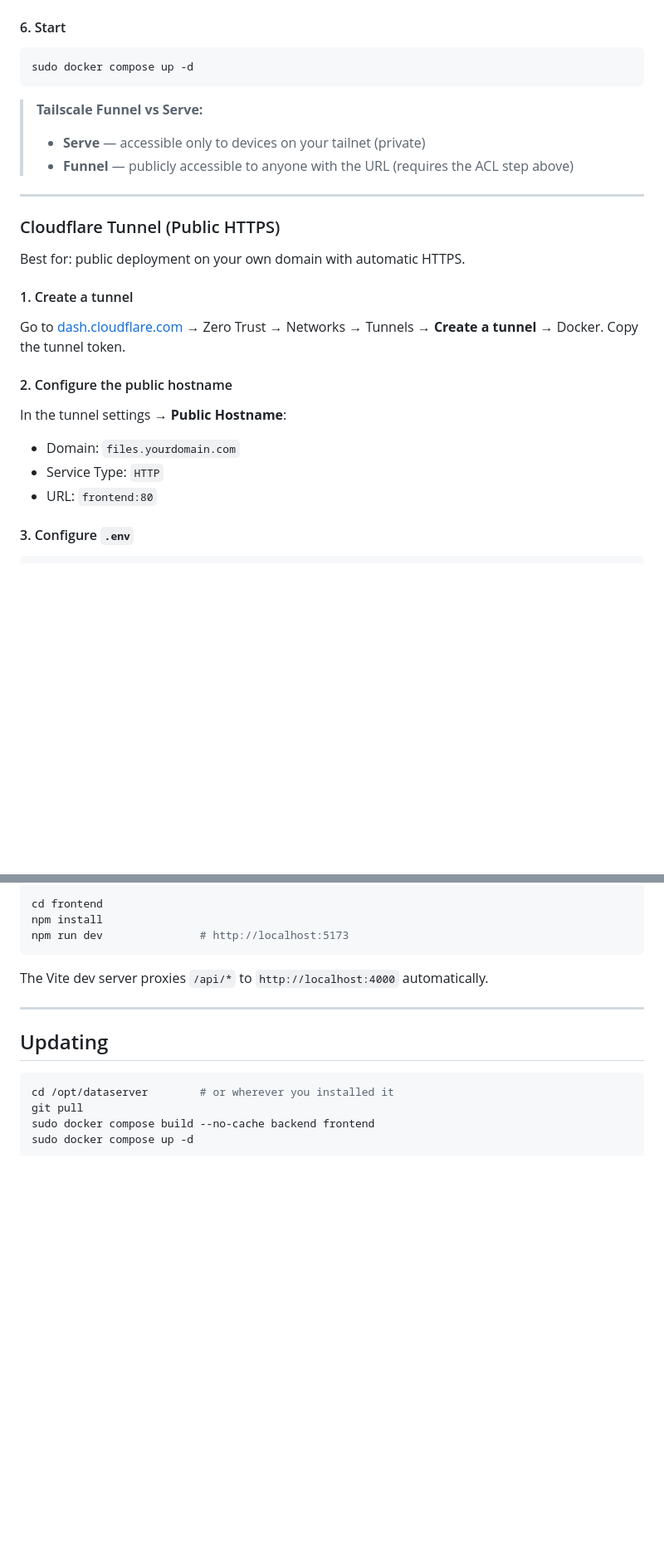
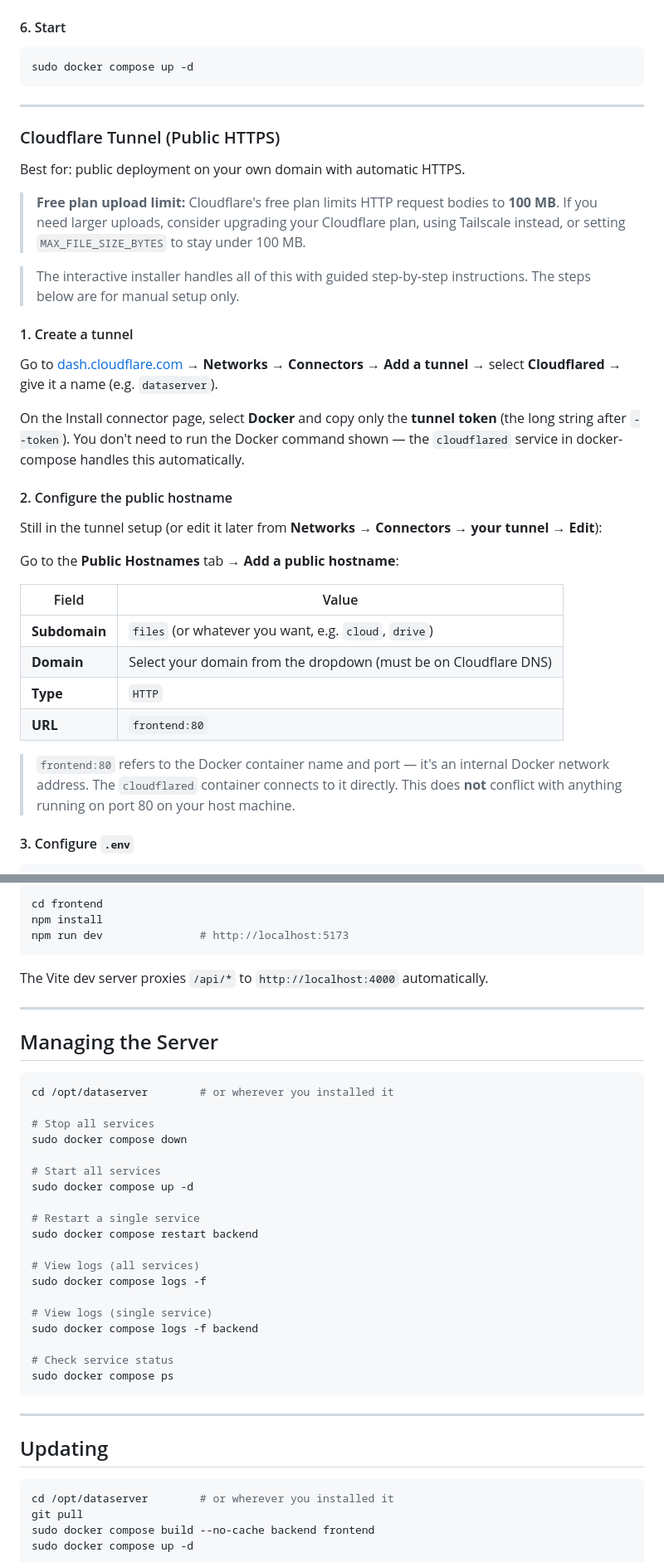
Before and after one commit to janibert1/DataServer, a Markdown page: README.md, 2 parts joined by grey strips. Shown at 83% size. GitHub-like rendering; blank space fills up the shorter version.

````diff
--- a/README.md
+++ b/README.md
@@ -353,26 +382,36 @@ Replace the hostname with your actual `*.ts.net` address:
 sudo docker compose up -d
 ```
 
-> **Tailscale Funnel vs Serve:**
-> - **Serve** — accessible only to devices on your tailnet (private)
-> - **Funnel** — publicly accessible to anyone with the URL (requires the ACL step above)
-
 ---
 
 ### Cloudflare Tunnel (Public HTTPS)
 
 Best for: public deployment on your own domain with automatic HTTPS.
 
+> **Free plan upload limit:** Cloudflare's free plan limits HTTP request bodies to **100 MB**. If you need larger uploads, consider upgrading your Cloudflare plan, using Tailscale instead, or setting `MAX_FILE_SIZE_BYTES` to stay under 100 MB.
+
+> The interactive installer handles all of this with guided step-by-step instructions. The steps below are for manual setup only.
+
 #### 1. Create a tunnel
 
-Go to [dash.cloudflare.com](https://dash.cloudflare.com) → Zero Trust → Networks → Tunnels → **Create a tunnel** → Docker. Copy the tunnel token.
+Go to [dash.cloudflare.com](https://dash.cloudflare.com) → **Networks** → **Connectors** → **Add a tunnel** → select **Cloudflared** → give it a name (e.g. `dataserver`).
+
+On the Install connector page, select **Docker** and copy only the **tunnel token** (the long string after `--token`). You don't need to run the Docker command shown — the `cloudflared` service in docker-compose handles this automatically.
 
 #### 2. Configure the public hostname
 
-In the tunnel settings → **Public Hostname**:
-- Domain: `files.yourdomain.com`
-- Service Type: `HTTP`
-- URL: `frontend:80`
+Still in the tunnel setup (or edit it later from **Networks → Connectors → your tunnel → Edit**):
+
+Go to the **Public Hostnames** tab → **Add a public hostname**:
+
+| Field | Value |
+|---|---|
+| **Subdomain** | `files` (or whatever you want, e.g. `cloud`, `drive`) |
+| **Domain** | Select your domain from the dropdown (must be on Cloudflare DNS) |
+| **Type** | `HTTP` |
+| **URL** | `frontend:80` |
+
+> `frontend:80` refers to the Docker container name and port — it's an internal Docker network address. The `cloudflared` container connects to it directly. This does **not** conflict with anything running on port 80 on your host machine.
 
 #### 3. Configure `.env`
 
@@ -622,6 +661,32 @@ The Vite dev server proxies `/api/*` to `http://localhost:4000` automatically.
 
 ---
 
+## Managing the Server
+
+```bash
+cd /opt/dataserver        # or wherever you installed it
+
+# Stop all services
+sudo docker compose down
+
+# Start all services
+sudo docker compose up -d
+
+# Restart a single service
+sudo docker compose restart backend
+
+# View logs (all services)
+sudo docker compose logs -f
+
+# View logs (single service)
+sudo docker compose logs -f backend
+
+# Check service status
+sudo docker compose ps
+```
+
+---
+
 ## Updating
 
 ```bash
````
Also changed, not shown: other parts of README.md (+39 -10 lines).
